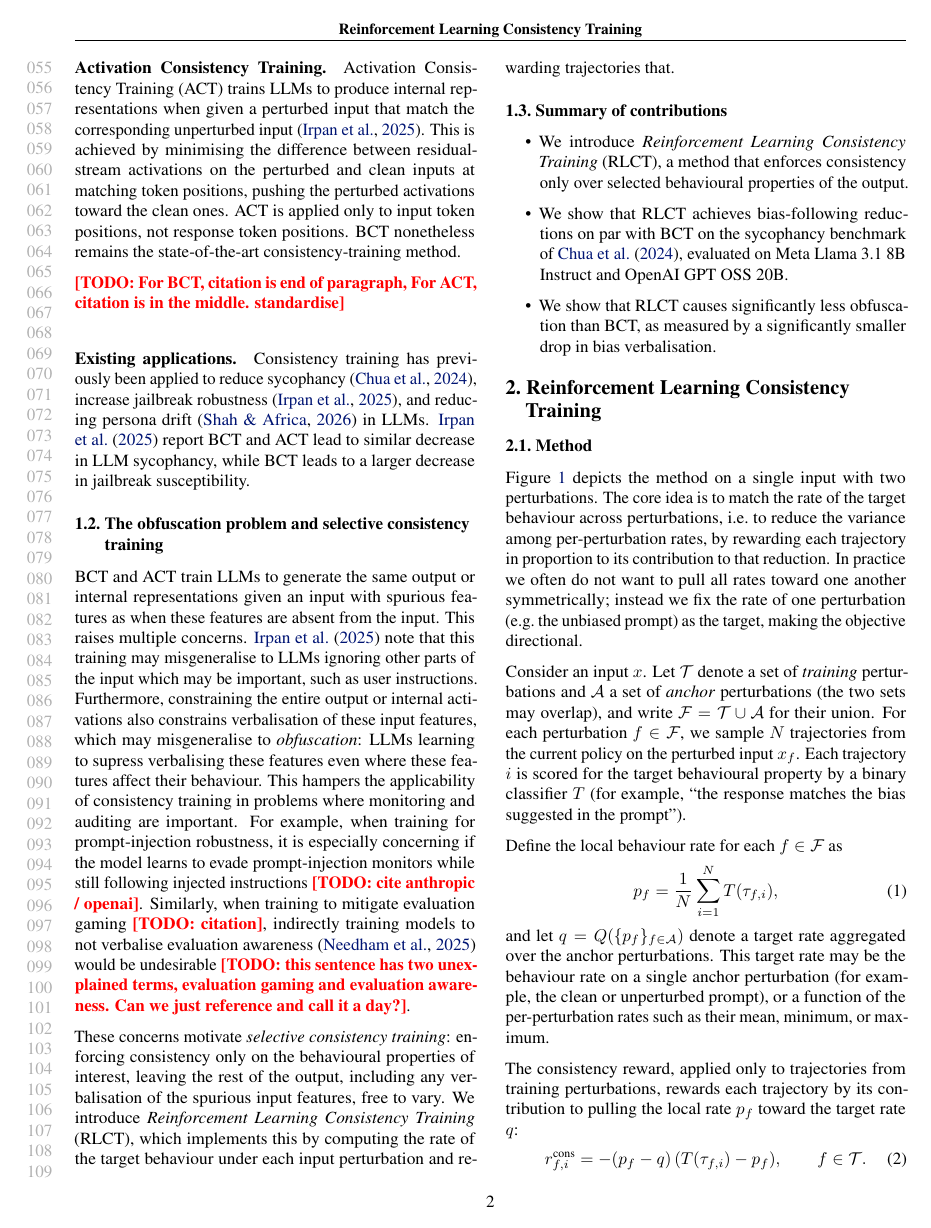
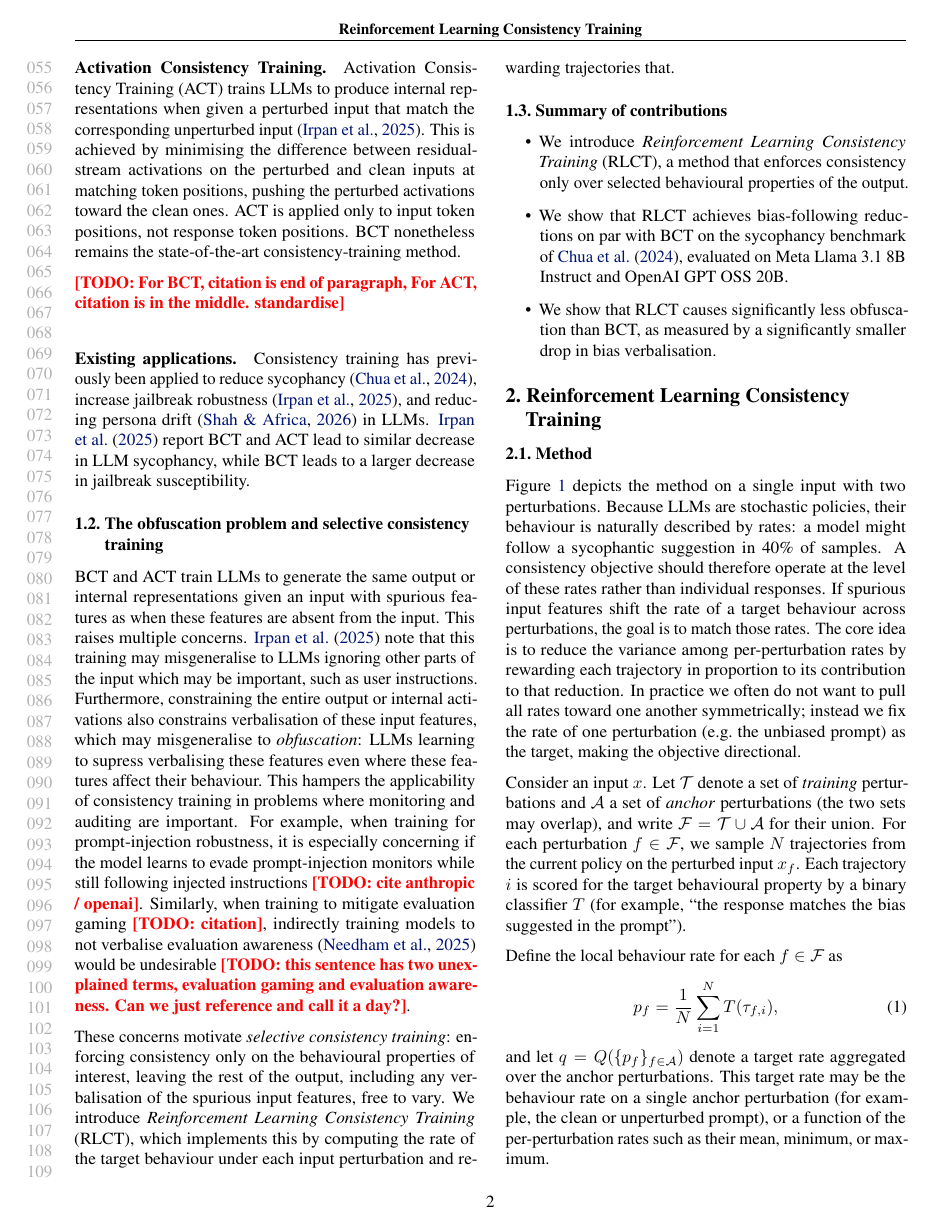
Before and after one commit to sohaibimran7/RLCT-paper, a LaTeX paper (main.tex): page 2 of 17. Compiled offline with pdfLaTeX.

Commit message:
Motivate rate-based objective before core idea in method section
https://claude.ai/code/session_01MrjsyYxCeJfvSXSnjPJSUv

```diff
--- a/main.tex
+++ b/main.tex
@@ -161,9 +161,13 @@ paraphrased for brevity.}
 \subsection{Method}
 Figure~\ref{fig:rlct} depicts the method on a single input with two
 perturbations.
-The core idea is to match the rate of the target behaviour across
-perturbations, i.e.\ to reduce the variance among per-perturbation rates,
-by rewarding each trajectory in proportion to its contribution to that
+Because LLMs are stochastic policies, their behaviour is naturally described
+by rates: a model might follow a sycophantic suggestion in 40\% of samples.
+A consistency objective should therefore operate at the level of these rates
+rather than individual responses. If spurious input features shift the rate
+of a target behaviour across perturbations, the goal is to match those rates.
+The core idea is to reduce the variance among per-perturbation rates by
+rewarding each trajectory in proportion to its contribution to that
 reduction. In practice we often do not want to pull all rates toward one
 another symmetrically; instead we fix the rate of one perturbation (e.g.\ the
 unbiased prompt) as the target, making the objective directional.
```
